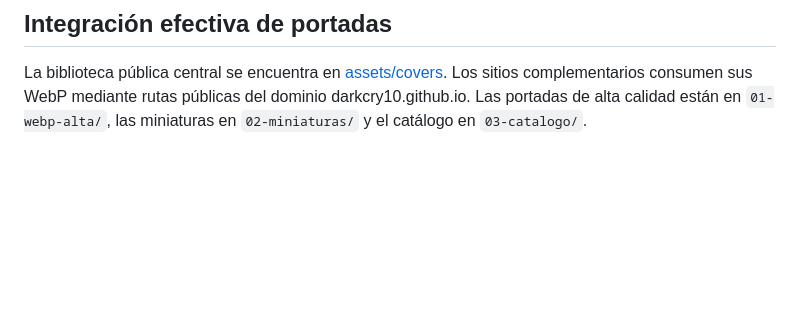
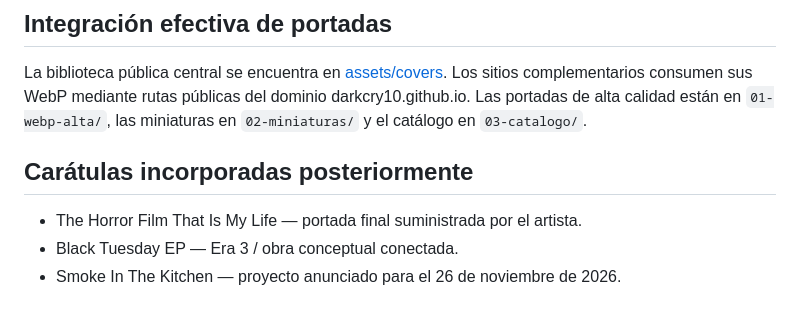
Before and after one commit to DarkCry10/darkcry10.github.io, a Markdown page: COVER-REGISTER.md, the part around the change. GitHub-like rendering; blank space fills up the shorter version.

Commit message:
Document newly integrated cover artworks

```diff
--- a/COVER-REGISTER.md
+++ b/COVER-REGISTER.md
@@ -43,3 +43,9 @@ Importante: este commit añade el mapa editorial, no los archivos binarios. Las
 
 ## Integración efectiva de portadas
 La biblioteca pública central se encuentra en [assets/covers](https://github.com/DarkCry10/darkcry10.github.io/tree/main/assets/covers). Los sitios complementarios consumen sus WebP mediante rutas públicas del dominio darkcry10.github.io. Las portadas de alta calidad están en `01-webp-alta/`, las miniaturas en `02-miniaturas/` y el catálogo en `03-catalogo/`.
+
+
+## Carátulas incorporadas posteriormente
+- The Horror Film That Is My Life — portada final suministrada por el artista.
+- Black Tuesday EP — Era 3 / obra conceptual conectada.
+- Smoke In The Kitchen — proyecto anunciado para el 26 de noviembre de 2026.
```
